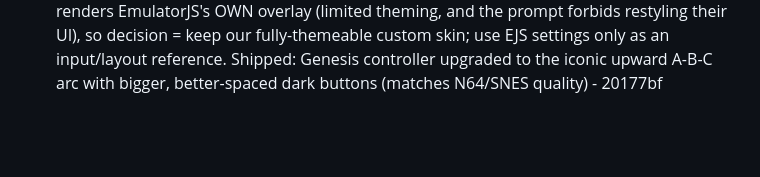
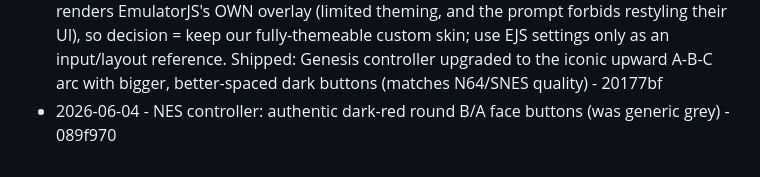
Before and after one commit to Cludes/cludecade, a Markdown page: PROGRESS.md, the part around the change. Rendered like a GitHub page; blank space fills up the shorter version.

Commit message:
Log NES red buttons

```diff
--- a/PROGRESS.md
+++ b/PROGRESS.md
@@ -87,3 +87,4 @@ Autonomous improvement log. One line per shipped item: date, what shipped, commi
 - 2026-06-04 - N64 controller FINAL direction (user: photo "looks so stupid" in a dark touch UI): dropped the photo + SVG entirely, removed controllers/n64.jpg. Built a CLEAN custom pad inside the existing tactile console-skin body (which the user accepted) - round analog stick with pale knob (drives left analog), authentic cluster (green B / blue A diagonal + yellow C-button diamond), red Start, grey L/R/Z pills. Finger-sized, drawn from the design tokens, consistent with the SNES/PS diamonds. SHELLS map emptied - 3f471b6
 - 2026-06-04 - N64 pad spacing (user: "space it out a little better"): added a spacer column between the A/B pair and the C-button diamond, larger grid gaps (5px) and taller rows, more room between stick/cluster/trigger row - bc47b0e
 - 2026-06-04 - Evaluated EmulatorJS EJS_VirtualGamepadSettings (per the new prompt): it renders EmulatorJS's OWN overlay (limited theming, and the prompt forbids restyling their UI), so decision = keep our fully-themeable custom skin; use EJS settings only as an input/layout reference. Shipped: Genesis controller upgraded to the iconic upward A-B-C arc with bigger, better-spaced dark buttons (matches N64/SNES quality) - 20177bf
+- 2026-06-04 - NES controller: authentic dark-red round B/A face buttons (was generic grey) - 089f970
```
